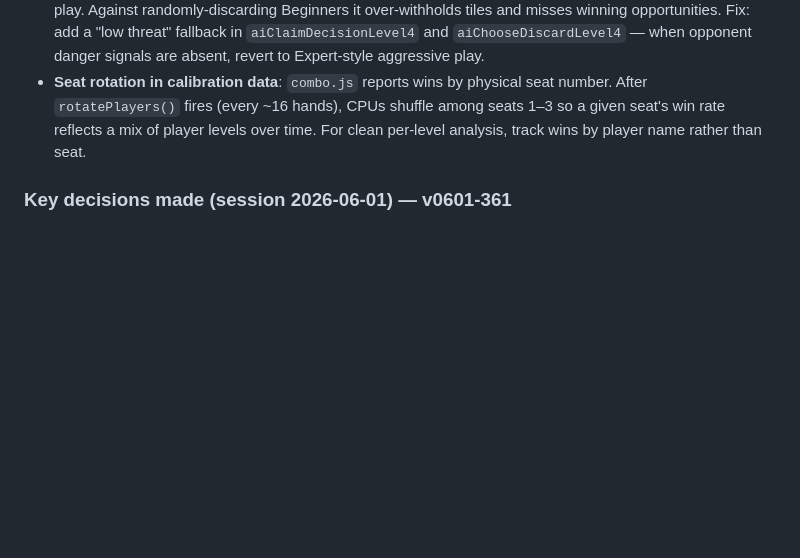
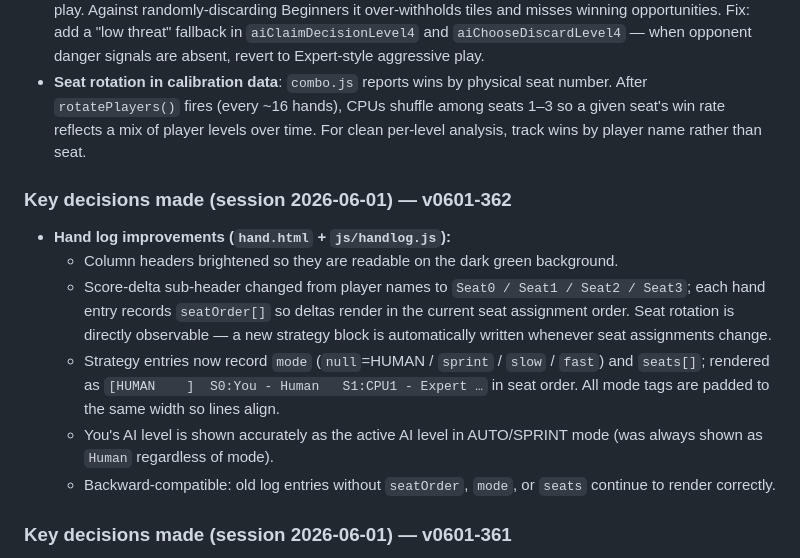
Before and after one commit to cygorgen-dev/mahjong, a Markdown page: README.md, the part around the change. Drawn GitHub-style; blank space fills up the shorter version.

Commit message:
docs: update README for v0601-362 hand log improvements
Co-Authored-By: Claude Sonnet 4.6 <noreply@anthropic.com>

```diff
--- a/README.md
+++ b/README.md
@@ -383,6 +383,15 @@ node run_all.js
 - **Master AI vs Beginners balance**: In a 1v3 scenario (Master alone vs 3 Beginners), Master consistently wins only ~13% of hands while Beginners win ~20-25% each. The inverse also holds — a lone Beginner against 3 Masters wins ~22-24%. Root cause: Master's defensive strategy is calibrated for opponent-aware play. Against randomly-discarding Beginners it over-withholds tiles and misses winning opportunities. Fix: add a "low threat" fallback in `aiClaimDecisionLevel4` and `aiChooseDiscardLevel4` — when opponent danger signals are absent, revert to Expert-style aggressive play.
 - **Seat rotation in calibration data**: `combo.js` reports wins by physical seat number. After `rotatePlayers()` fires (every ~16 hands), CPUs shuffle among seats 1–3 so a given seat's win rate reflects a mix of player levels over time. For clean per-level analysis, track wins by player name rather than seat.
 
+### Key decisions made (session 2026-06-01) — v0601-362
+
+- **Hand log improvements (`hand.html` + `js/handlog.js`):**
+  - Column headers brightened so they are readable on the dark green background.
+  - Score-delta sub-header changed from player names to `Seat0 / Seat1 / Seat2 / Seat3`; each hand entry records `seatOrder[]` so deltas render in the current seat assignment order. Seat rotation is directly observable — a new strategy block is automatically written whenever seat assignments change.
+  - Strategy entries now record `mode` (`null`=HUMAN / `sprint` / `slow` / `fast`) and `seats[]`; rendered as `[HUMAN    ]  S0:You - Human   S1:CPU1 - Expert …` in seat order. All mode tags are padded to the same width so lines align.
+  - You's AI level is shown accurately as the active AI level in AUTO/SPRINT mode (was always shown as `Human` regardless of mode).
+  - Backward-compatible: old log entries without `seatOrder`, `mode`, or `seats` continue to render correctly.
+
 ### Key decisions made (session 2026-06-01) — v0601-361
 
 - **Hand log (`hand.html` + `js/handlog.js`):** Every hand result (win or draw) and every strategy change (level or scheme) is recorded to localStorage under `mahjong-hand-log`. `hand.html` reads the log live and renders it as a monospace table with coloured winner/delta columns. Hand numbers restart at H001 after each strategy change. "📋 Hand Log ↗" and "🗑 Clear Hand Log" added to Dev Tools → More tools.
```
